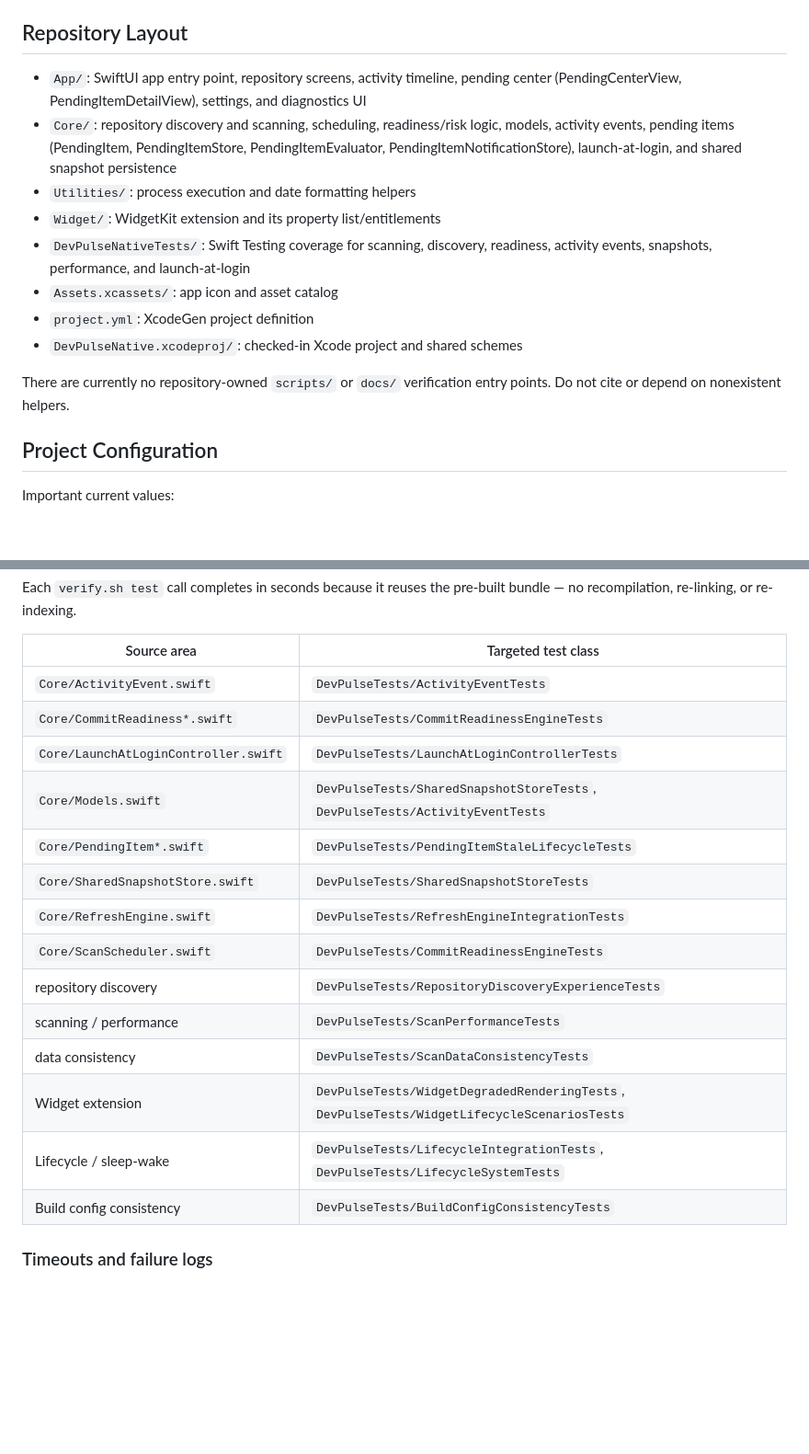
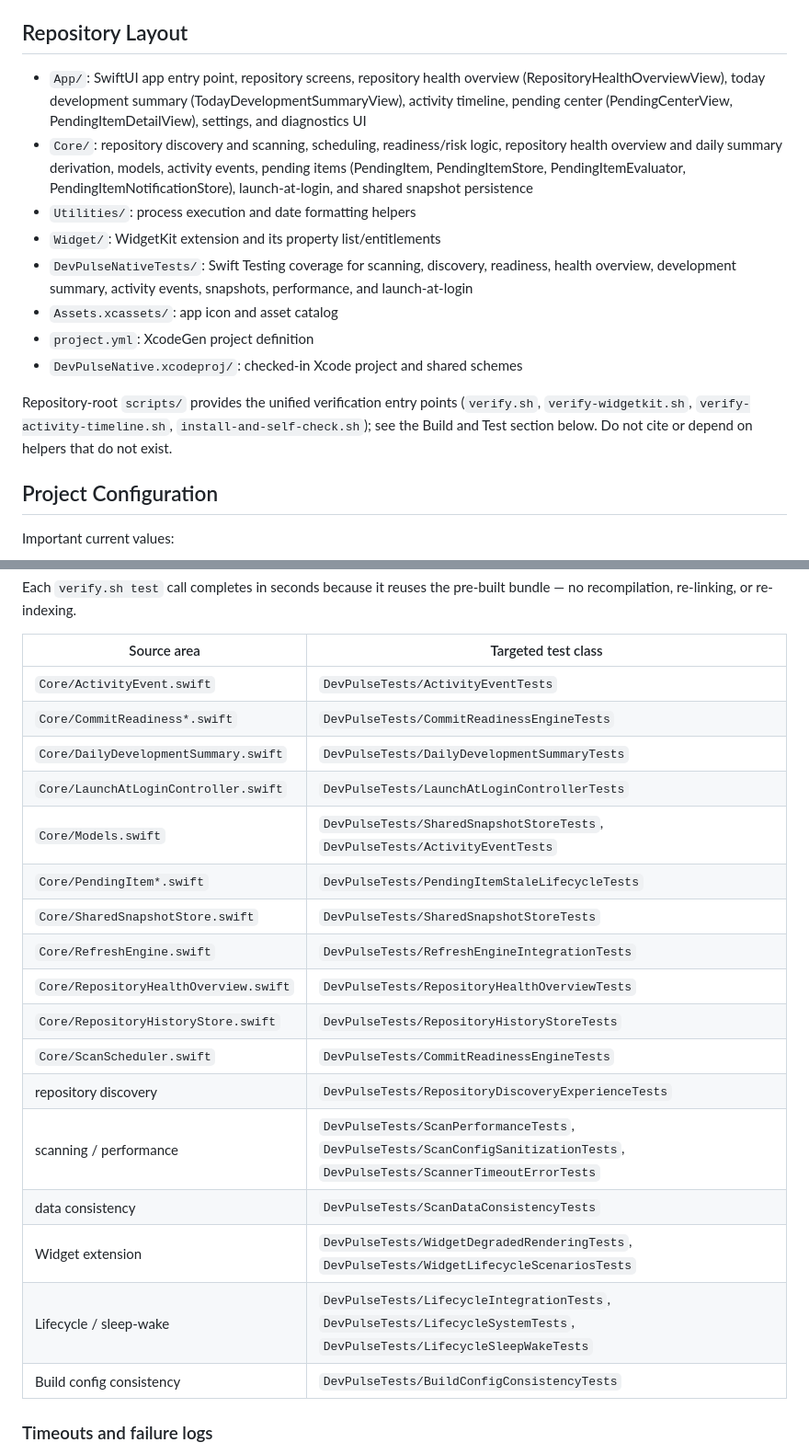
Before and after one commit to ryukeilee/DevPulse, a Markdown page: DevPulseNative/AGENTS.md, 2 parts joined by grey strips. Shown at 92% size. Drawn GitHub-style; blank space fills up the shorter version.

```diff
--- a/DevPulseNative/AGENTS.md
+++ b/DevPulseNative/AGENTS.md
@@ -16,16 +16,16 @@ The scanner currently derives state from `git status --porcelain=v2 --branch` an
 
 ## Repository Layout
 
-- `App/`: SwiftUI app entry point, repository screens, activity timeline, pending center (PendingCenterView, PendingItemDetailView), settings, and diagnostics UI
-- `Core/`: repository discovery and scanning, scheduling, readiness/risk logic, models, activity events, pending items (PendingItem, PendingItemStore, PendingItemEvaluator, PendingItemNotificationStore), launch-at-login, and shared snapshot persistence
+- `App/`: SwiftUI app entry point, repository screens, repository health overview (RepositoryHealthOverviewView), today development summary (TodayDevelopmentSummaryView), activity timeline, pending center (PendingCenterView, PendingItemDetailView), settings, and diagnostics UI
+- `Core/`: repository discovery and scanning, scheduling, readiness/risk logic, repository health overview and daily summary derivation, models, activity events, pending items (PendingItem, PendingItemStore, PendingItemEvaluator, PendingItemNotificationStore), launch-at-login, and shared snapshot persistence
 - `Utilities/`: process execution and date formatting helpers
 - `Widget/`: WidgetKit extension and its property list/entitlements
-- `DevPulseNativeTests/`: Swift Testing coverage for scanning, discovery, readiness, activity events, snapshots, performance, and launch-at-login
+- `DevPulseNativeTests/`: Swift Testing coverage for scanning, discovery, readiness, health overview, development summary, activity events, snapshots, performance, and launch-at-login
 - `Assets.xcassets/`: app icon and asset catalog
 - `project.yml`: XcodeGen project definition
 - `DevPulseNative.xcodeproj/`: checked-in Xcode project and shared schemes
 
-There are currently no repository-owned `scripts/` or `docs/` verification entry points. Do not cite or depend on nonexistent helpers.
+Repository-root `scripts/` provides the unified verification entry points (`verify.sh`, `verify-widgetkit.sh`, `verify-activity-timeline.sh`, `install-and-self-check.sh`); see the Build and Test section below. Do not cite or depend on helpers that do not exist.
 
 ## Project Configuration
 
@@ -121,17 +121,20 @@ bundle — no recompilation, re-linking, or re-indexing.
 |----------------------------------|--------------------------------------------------|
 | `Core/ActivityEvent.swift`       | `DevPulseTests/ActivityEventTests`               |
 | `Core/CommitReadiness*.swift`    | `DevPulseTests/CommitReadinessEngineTests`       |
+| `Core/DailyDevelopmentSummary.swift` | `DevPulseTests/DailyDevelopmentSummaryTests`  |
 | `Core/LaunchAtLoginController.swift` | `DevPulseTests/LaunchAtLoginControllerTests`  |
 | `Core/Models.swift`              | `DevPulseTests/SharedSnapshotStoreTests`, `DevPulseTests/ActivityEventTests` |
 | `Core/PendingItem*.swift`        | `DevPulseTests/PendingItemStaleLifecycleTests`   |
 | `Core/SharedSnapshotStore.swift` | `DevPulseTests/SharedSnapshotStoreTests`         |
 | `Core/RefreshEngine.swift`       | `DevPulseTests/RefreshEngineIntegrationTests`    |
+| `Core/RepositoryHealthOverview.swift` | `DevPulseTests/RepositoryHealthOverviewTests` |
+| `Core/RepositoryHistoryStore.swift` | `DevPulseTests/RepositoryHistoryStoreTests`   |
 | `Core/ScanScheduler.swift`       | `DevPulseTests/CommitReadinessEngineTests`       |
 | repository discovery             | `DevPulseTests/RepositoryDiscoveryExperienceTests` |
-| scanning / performance           | `DevPulseTests/ScanPerformanceTests`             |
+| scanning / performance           | `DevPulseTests/ScanPerformanceTests`, `DevPulseTests/ScanConfigSanitizationTests`, `DevPulseTests/ScannerTimeoutErrorTests` |
 | data consistency                 | `DevPulseTests/ScanDataConsistencyTests`         |
 | Widget extension                 | `DevPulseTests/WidgetDegradedRenderingTests`, `DevPulseTests/WidgetLifecycleScenariosTests` |
-| Lifecycle / sleep-wake           | `DevPulseTests/LifecycleIntegrationTests`, `DevPulseTests/LifecycleSystemTests` |
+| Lifecycle / sleep-wake           | `DevPulseTests/LifecycleIntegrationTests`, `DevPulseTests/LifecycleSystemTests`, `DevPulseTests/LifecycleSleepWakeTests` |
 | Build config consistency         | `DevPulseTests/BuildConfigConsistencyTests`      |
 
 ### Timeouts and failure logs
```
Also changed, not shown: AGENTS.md (+12 -3 lines).
